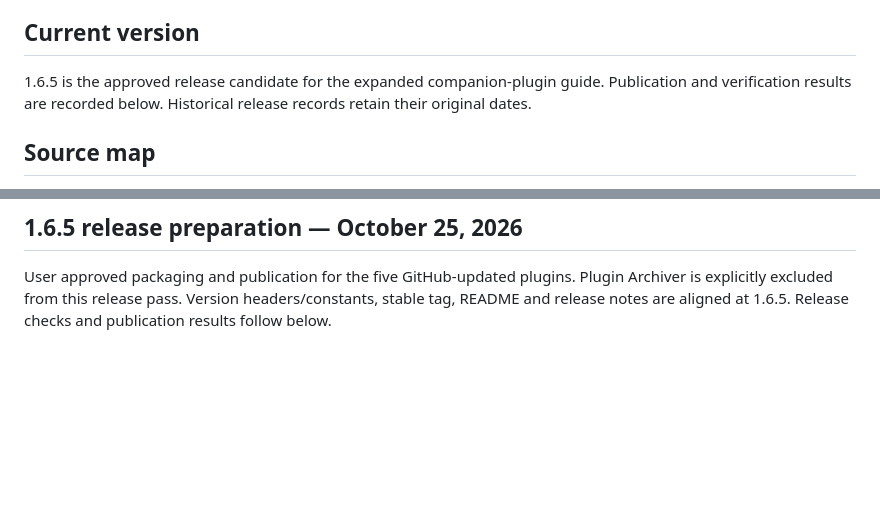
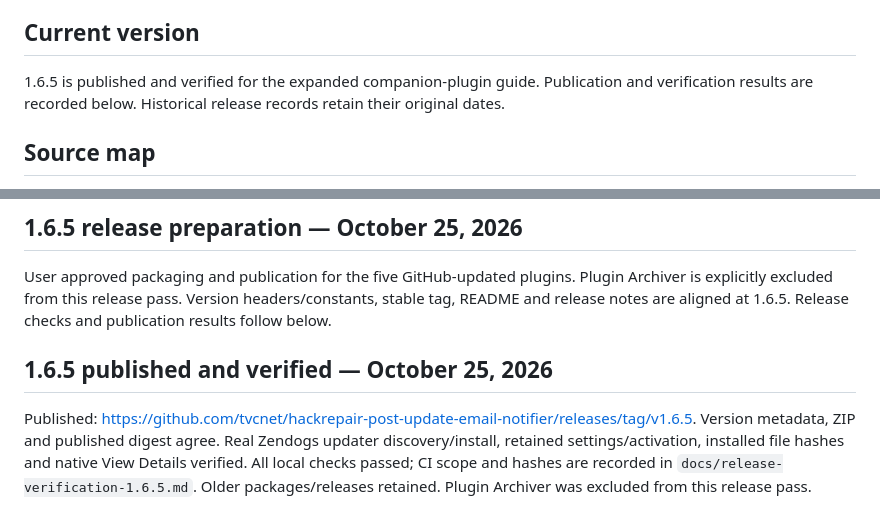
Before and after one commit to tvcnet/hackrepair-post-update-email-notifier, a Markdown page: PROJECT.md, 2 parts joined by grey strips. Drawn GitHub-style; blank space fills up the shorter version.

Commit message:
Record verified 1.6.5 publication and WordPress update [skip ci]

```diff
--- a/PROJECT.md
+++ b/PROJECT.md
@@ -12,7 +12,7 @@ Do not add third-party AI-assistant or provider names, branding, avatars, profil
 
 ## Current version
 
-1.6.5 is the approved release candidate for the expanded companion-plugin guide. Publication and verification results are recorded below. Historical release records retain their original dates.
+1.6.5 is published and verified for the expanded companion-plugin guide. Publication and verification results are recorded below. Historical release records retain their original dates.
 
 ## Source map
 
@@ -202,3 +202,8 @@ Verification: shared PHPCS and `php tests/companion-plugins.php` pass for this c
 ## 1.6.5 release preparation — October 25, 2026
 
 User approved packaging and publication for the five GitHub-updated plugins. Plugin Archiver is explicitly excluded from this release pass. Version headers/constants, stable tag, README and release notes are aligned at 1.6.5. Release checks and publication results follow below.
+
+
+## 1.6.5 published and verified — October 25, 2026
+
+Published: https://github.com/tvcnet/hackrepair-post-update-email-notifier/releases/tag/v1.6.5. Version metadata, ZIP and published digest agree. Real Zendogs updater discovery/install, retained settings/activation, installed file hashes and native View Details verified. All local checks passed; CI scope and hashes are recorded in `docs/release-verification-1.6.5.md`. Older packages/releases retained. Plugin Archiver was excluded from this release pass.
```
Also changed, not shown: docs/release-verification-1.6.5.md (added, +18 -0 lines).
